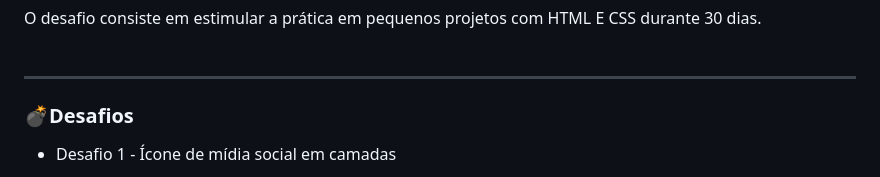
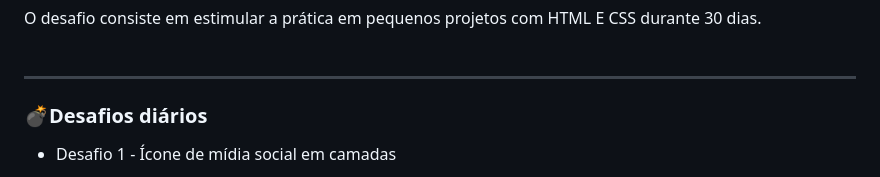
Before and after one commit to polyanetuag/30DiasDeCSS, a Markdown page: README.md, the part around the change. Drawn GitHub-style.

```diff
--- a/README.md
+++ b/README.md
@@ -14,7 +14,7 @@ O desafio consiste em estimular a prática em pequenos projetos com HTML E CSS d
 
 ---
 
-### 💣Desafios
+### 💣Desafios diários
 
 - Desafio 1 - Ícone de mídia social em camadas
 <p align="center">
```
